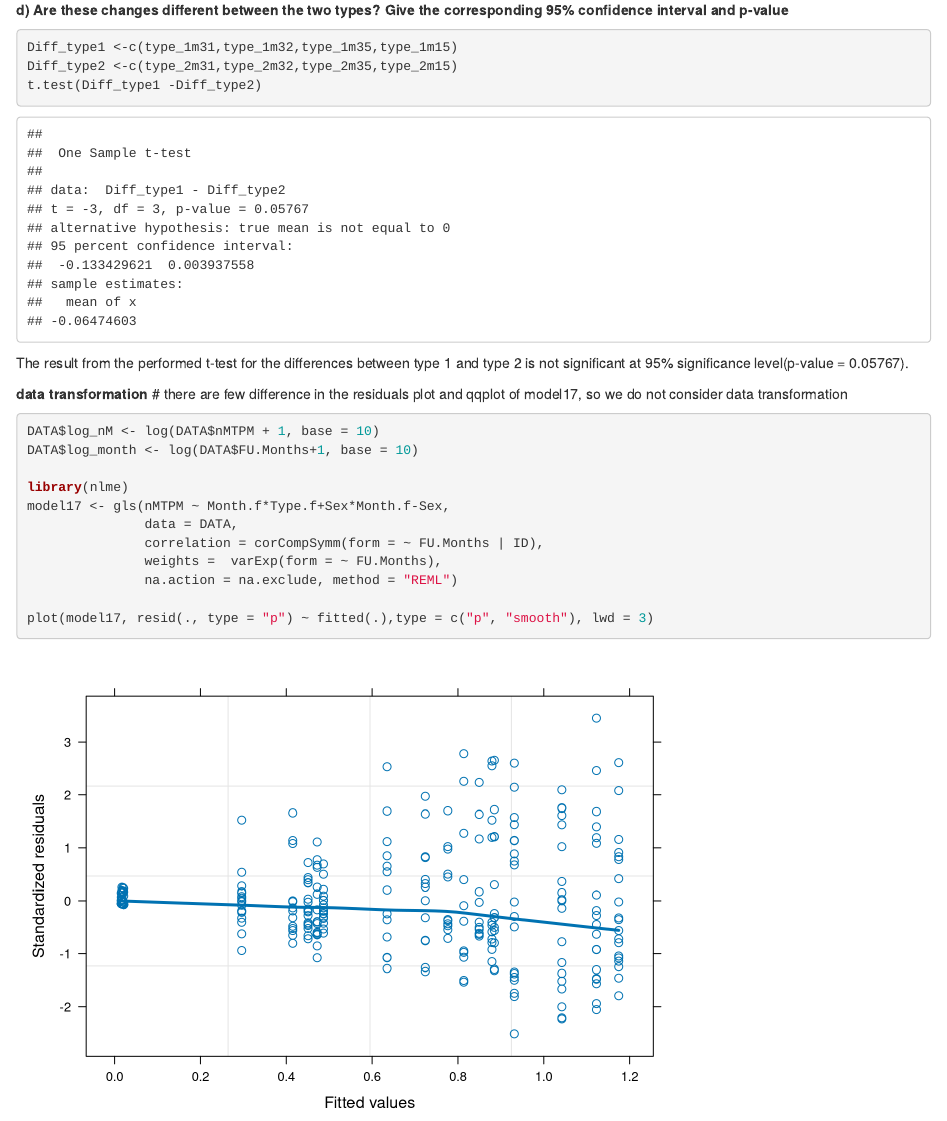
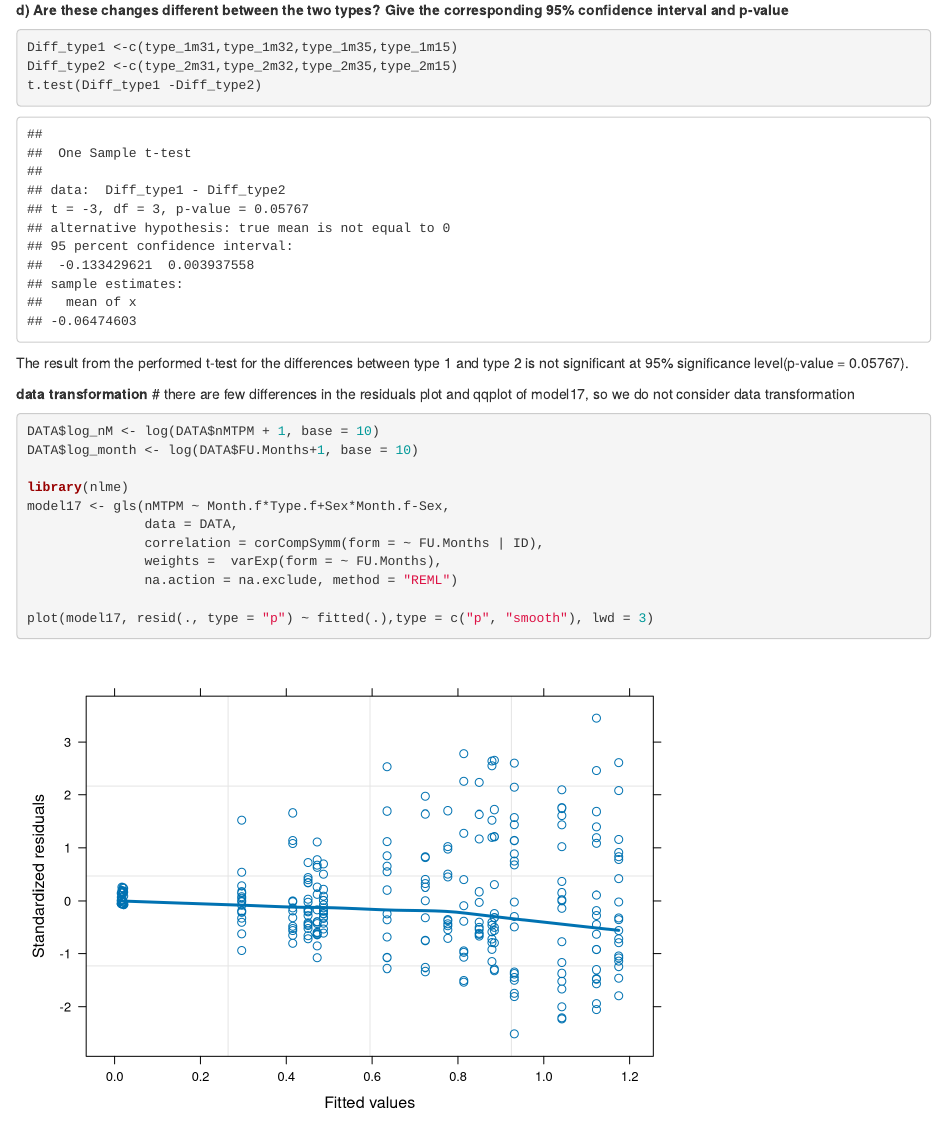
Before and after one commit to PawinData/Prostheses, an R Markdown document (Final_markdn .Rmd): the page in a window 1100 px wide, from 4810 px down. Rendered offline with R 4.5, knitr and Pandoc, with nearby package versions; some code elsewhere in the file could not run offline.

Commit message:
Update Final_markdn .Rmd

````diff
--- a/Final_markdn .Rmd
+++ b/Final_markdn .Rmd
@@ -569,7 +569,7 @@ The result from the performed t-test for the differences between type 1 and type
 
 
 **data transformation**
-# there are few difference in the residuals plot and qqplot of model17, so we do not consider data transformation
+# there are few differences in the residuals plot and qqplot of model17, so we do not consider data transformation
 ```{r}
 DATA$log_nM <- log(DATA$nMTPM + 1, base = 10)
 DATA$log_month <- log(DATA$FU.Months+1, base = 10)
````
